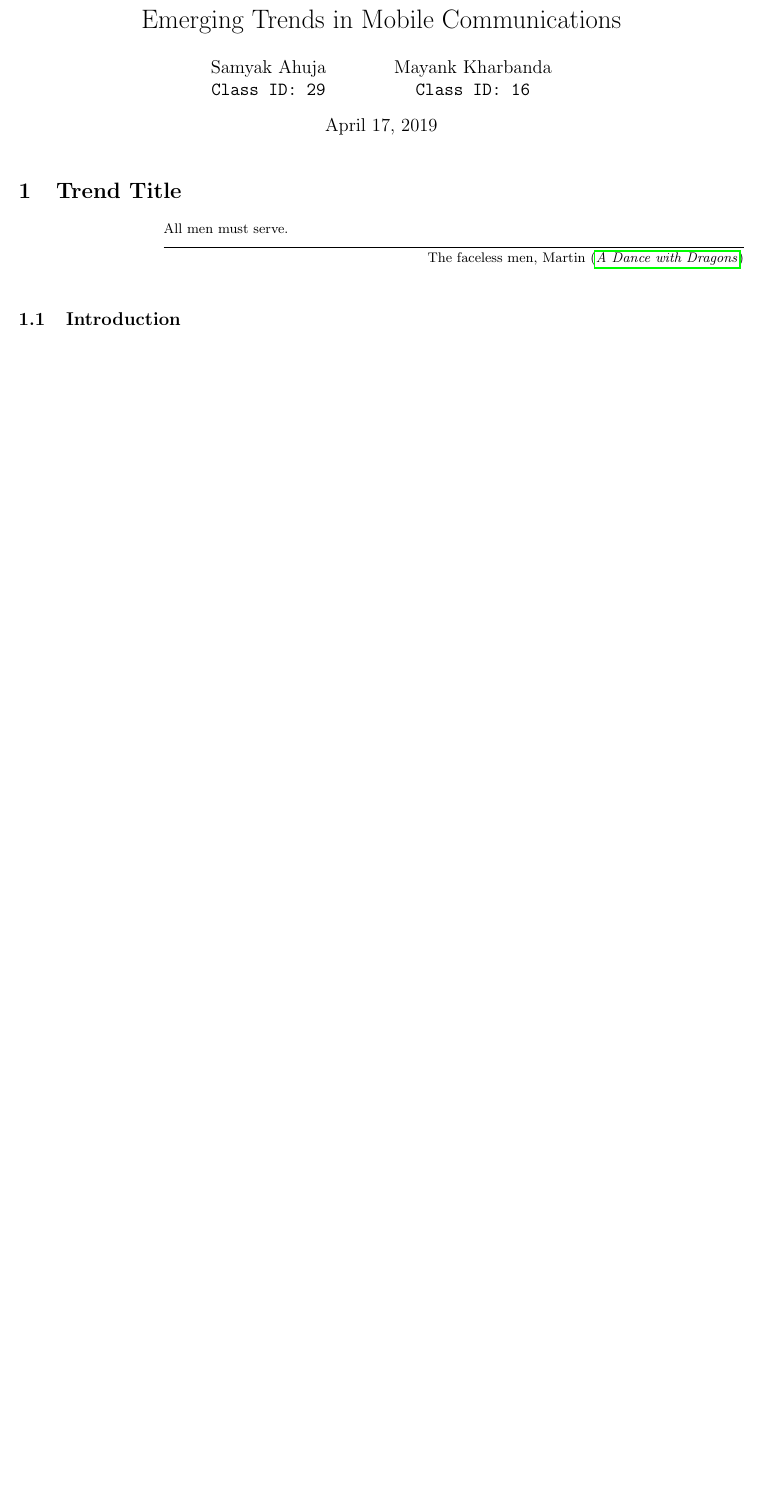
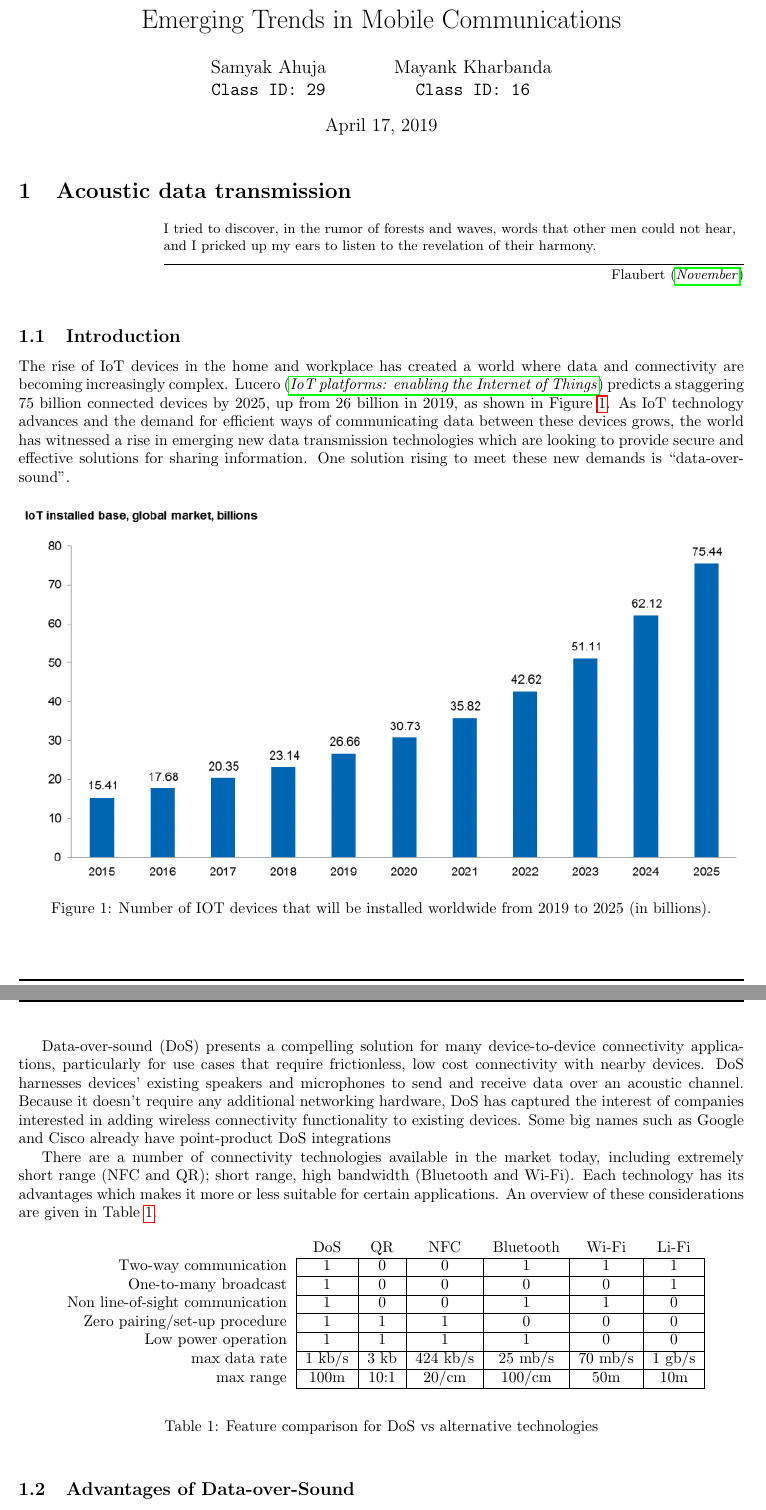
Before and after one commit to samyakahuja/trends_in_networking, a LaTeX document (trend_1/report.tex): part of the page before the commit and two parts of pages 1 and 2 of 3 after it, the two joined at a grey line, cut so that both start at the same text, the shorter picture padded with empty space. Compiled offline with pdfLaTeX.

Commit message:
data over sound intro

```diff
--- a/trend_1/report.tex
+++ b/trend_1/report.tex
@@ -4,7 +4,7 @@
 \setlength\epigraphwidth{.8\textwidth}
 
 % Bibliography
-\usepackage[backend=biber, style=authortitle-comp]{biblatex}
+\usepackage[backend=biber, style=authortitle-comp, refsection=section]{biblatex}
 \addbibresource{report.bib}
 
 %----------------------- Macros and Definitions --------------------------
@@ -38,6 +38,73 @@
 \begin{document}
 \maketitle
 
-\section{Trend Title}
-\epigraph{All men must serve.}{The faceless men, \textcite{dance-with-dragons-11}}
+\section{Acoustic data transmission}
+\epigraph{ I tried to discover, in the rumor of forests and waves, words
+that other men could not hear, and I pricked up my ears to listen to the
+revelation of their harmony.}{\textcite{november05}}
+
 \subsection{Introduction}
+The rise of IoT devices in the home and workplace has created a world where
+data and connectivity are becoming increasingly complex. \textcite{ihs16}
+predicts a staggering 75 billion connected devices by 2025, up from 26 billion
+in 2019, as shown in Figure \ref{fig:ihs_iot}.  As IoT technology advances and the
+demand for efficient ways of communicating data between these devices grows,
+the world has witnessed a rise in emerging new data transmission technologies
+which are looking to provide secure and effective solutions for sharing
+information. One solution rising to meet these new demands is “data-over-sound”.
+
+\begin{figure}[!h]
+  \includegraphics[width=\linewidth]{res/iot_market_trend.png}
+    \caption{Number of IOT devices that will be installed worldwide from 2019
+    to 2025 (in billions).}
+  \label{fig:ihs_iot}
+\end{figure}
+
+
+Data-over-sound (DoS) presents a compelling solution for many device-to-device
+connectivity applications, particularly for use cases that require
+frictionless, low cost connectivity with nearby devices. DoS harnesses devices’
+existing speakers and microphones to send and receive data over an acoustic
+channel. Because it doesn’t require any additional networking hardware, DoS has
+captured the interest of companies interested in adding wireless connectivity
+functionality to existing devices. Some big names such as Google and Cisco
+already have point-product DoS integrations
+
+There are a number of connectivity technologies available in the market today,
+including extremely short range (NFC and QR); short range, high bandwidth
+(Bluetooth and Wi-Fi). Each technology has its advantages which makes it more
+or less suitable for certain applications. An overview of these considerations
+are given in Table \ref{table:feature_dos}.
+
+\begin{table}[!h]
+\begin{center}
+\begin{tabular}{r|c|c|c|c|c|c|}
+\multicolumn{1}{r}{}
+ &  \multicolumn{1}{c}{DoS}
+ &  \multicolumn{1}{c}{QR}
+ &  \multicolumn{1}{c}{NFC}
+ &  \multicolumn{1}{c}{Bluetooth}
+ &  \multicolumn{1}{c}{Wi-Fi}
+ &  \multicolumn{1}{c}{Li-Fi} \\
+\cline{2-7}
+    Two-way communication & 1 & 0 & 0 & 1 & 1 & 1 \\
+\cline{2-7}
+    One-to-many broadcast & 1 & 0 & 0 & 0 & 0 & 1 \\
+\cline{2-7}
+    Non line-of-sight communication & 1 & 0 & 0 & 1 & 1 & 0 \\
+\cline{2-7}
+    Zero pairing/set-up procedure & 1 & 1 & 1 & 0 & 0 & 0 \\
+\cline{2-7}
+    Low power operation & 1 & 1 & 1 & 1 & 0 & 0 \\
+\cline{2-7}
+    max data rate & 1 kb/s & 3 kb & 424 kb/s & 25 mb/s & 70 mb/s & 1 gb/s \\
+\cline{2-7}
+    max range & 100m & 10:1 & 20/cm & 100/cm & 50m & 10m \\
+\cline{2-7}
+\end{tabular}
+\end{center}
+\caption{Feature comparison for DoS vs alternative technologies}
+\label{table:feature_dos}
+\end{table}
+
+\subsection{Advantages of Data-over-Sound}
@@ -43,0 +141,2 @@
+\vspace{2in}
+\section{test}
```
Also changed, not shown: res/quotes.md (+8 -0 lines), trend_1/report.bib (+18 -0 lines), trend_1/report.pdf, trend_1/res/data-over-sound-Chirp_Arm.pdf (added), trend_1/res/data-over-sound-whitepaper.pdf (added), trend_1/res/iot_market_trend.png (added), trend_1/report.tex (35 more changed lines).
